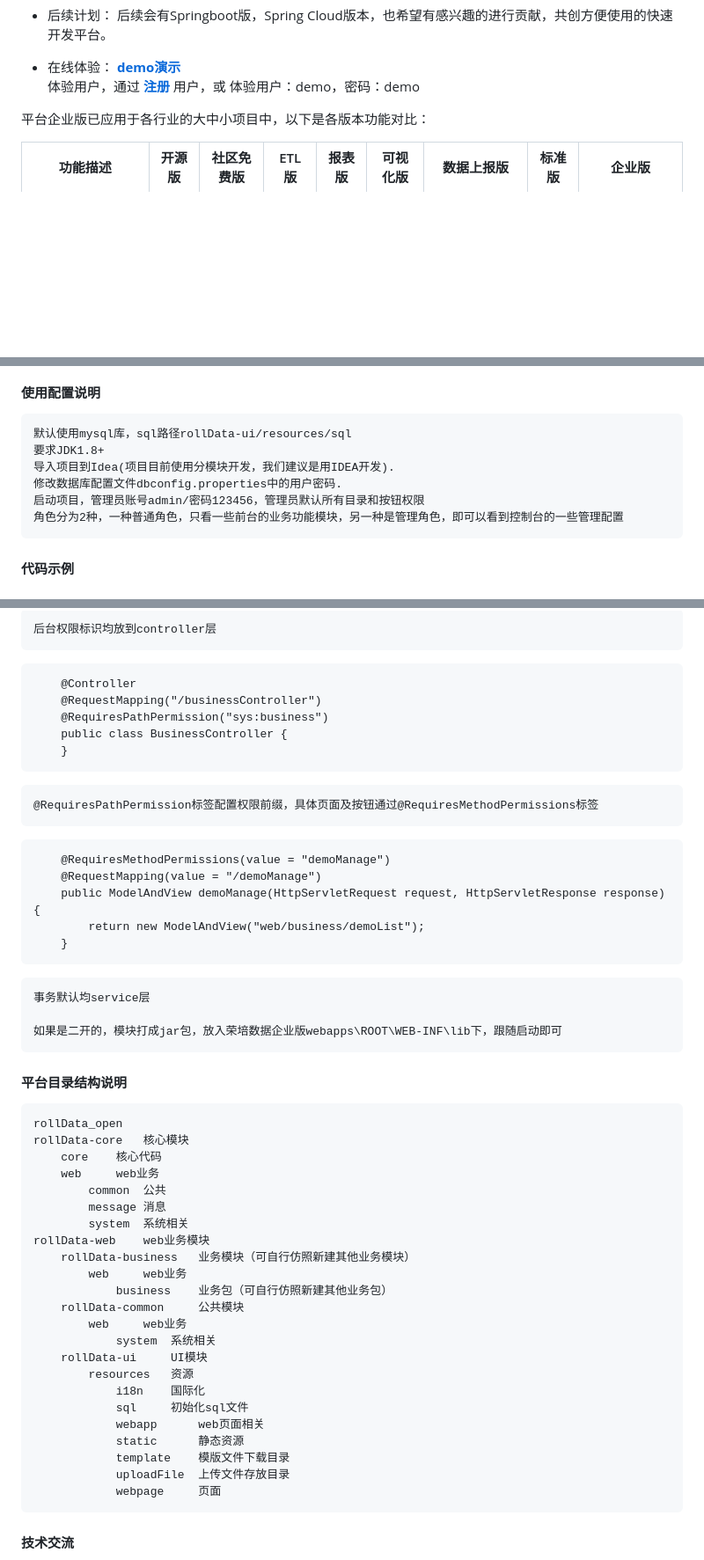
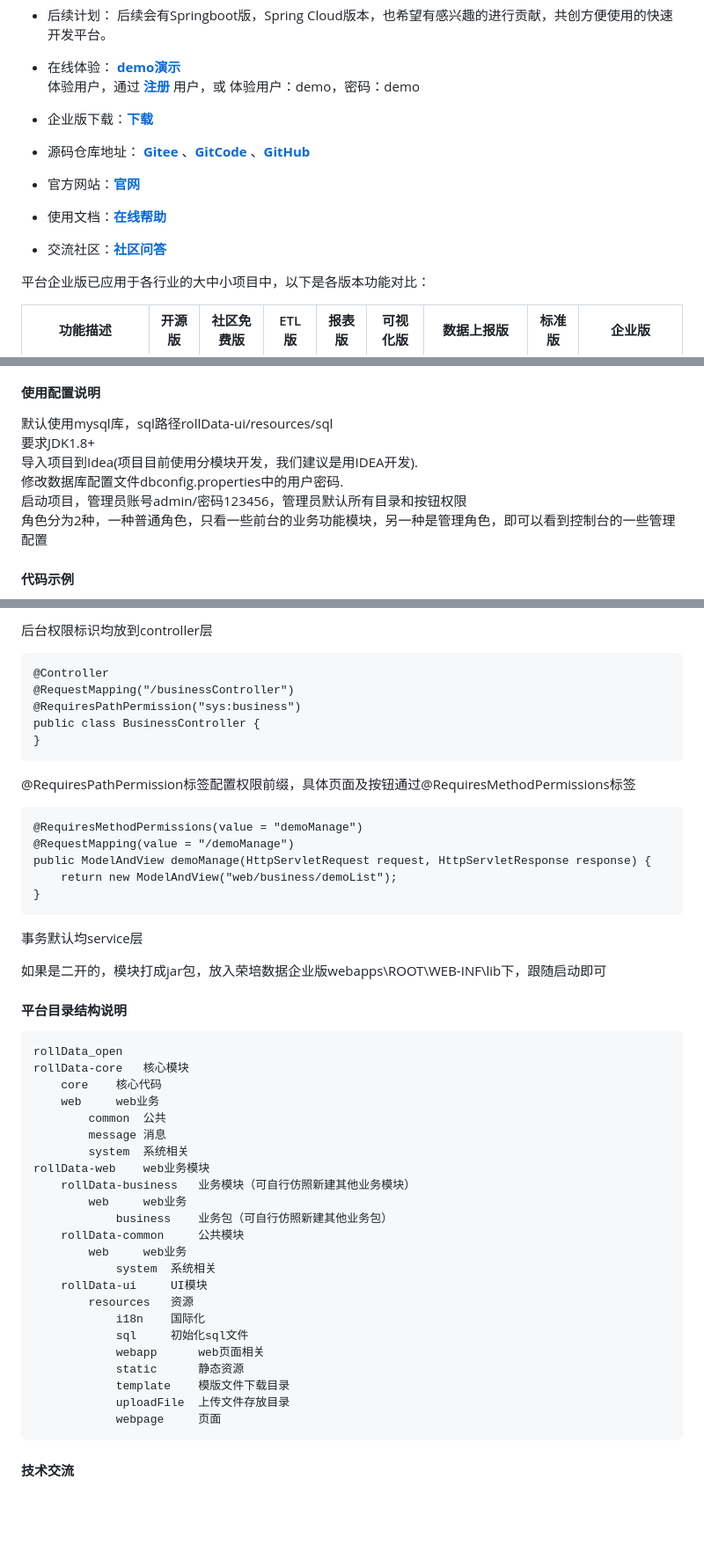
Before and after one commit to rolldata/rolldata-open, a Markdown page: README.md, 3 parts joined by grey strips. Shown at 88% size. Rendered like a GitHub page; blank space fills up the shorter version.

````diff
--- a/README.md
+++ b/README.md
@@ -20,6 +20,11 @@
     后续会有Springboot版，Spring Cloud版本，也希望有感兴趣的进行贡献，共创方便使用的快速开发平台。
 - 在线体验：
  **[demo演示](http://www.wrenchdata.com:8082/)** <br>体验用户，通过 **[注册](http://www.wrenchdata.com/trialUser)** 用户，或 体验用户：demo，密码：demo
+- 企业版下载：**[下载](http://www.wrenchdata.com/product/Download/)**
+- 源码仓库地址： **[Gitee](https://gitee.com/rolldata/rolldata-open/)** 、**[GitCode](https://gitcode.com/rolldata/rolldata-open/)** 、**[GitHub](https://github.com/rolldata/rolldata-open/)**
+- 官方网站：**[官网](http://www.wrenchdata.com)**
+- 使用文档：**[在线帮助](http://help.wrenchdata.com/index-0001.html)**
+- 交流社区：**[社区问答](http://help.wrenchdata.com)**
 
 平台企业版已应用于各行业的大中小项目中，以下是各版本功能对比：
 
@@ -110,12 +115,12 @@
 ![数据上报demo1](demo%E6%95%B0%E6%8D%AE%E4%B8%8A%E6%8A%A5demo1.png)
 
 #### 使用配置说明
-    默认使用mysql库，sql路径rollData-ui/resources/sql
-    要求JDK1.8+
-    导入项目到Idea(项目目前使用分模块开发，我们建议是用IDEA开发).
-    修改数据库配置文件dbconfig.properties中的用户密码.
-    启动项目，管理员账号admin/密码123456，管理员默认所有目录和按钮权限
-    角色分为2种，一种普通角色，只看一些前台的业务功能模块，另一种是管理角色，即可以看到控制台的一些管理配置
 
+默认使用mysql库，sql路径rollData-ui/resources/sql<br>
+要求JDK1.8+<br>
+导入项目到Idea(项目目前使用分模块开发，我们建议是用IDEA开发).<br>
+修改数据库配置文件dbconfig.properties中的用户密码.<br>
+启动项目，管理员账号admin/密码123456，管理员默认所有目录和按钮权限<br>
+角色分为2种，一种普通角色，只看一些前台的业务功能模块，另一种是管理角色，即可以看到控制台的一些管理配置
 
 #### 代码示例
@@ -130,27 +135,26 @@
 
-    后台权限标识均放到controller层
+后台权限标识均放到controller层
 
 ```
-    @Controller
-    @RequestMapping("/businessController")
-    @RequiresPathPermission("sys:business")
-    public class BusinessController {
-    }
+@Controller
+@RequestMapping("/businessController")
+@RequiresPathPermission("sys:business")
+public class BusinessController {
+}
+```
+@RequiresPathPermission标签配置权限前缀，具体页面及按钮通过@RequiresMethodPermissions标签
+
+```
+@RequiresMethodPermissions(value = "demoManage")
+@RequestMapping(value = "/demoManage")
+public ModelAndView demoManage(HttpServletRequest request, HttpServletResponse response) {
+    return new ModelAndView("web/business/demoList");
+}
 ```
 
-    @RequiresPathPermission标签配置权限前缀，具体页面及按钮通过@RequiresMethodPermissions标签
+事务默认均service层
 
-```
-    @RequiresMethodPermissions(value = "demoManage")
-    @RequestMapping(value = "/demoManage")
-    public ModelAndView demoManage(HttpServletRequest request, HttpServletResponse response) {
-        return new ModelAndView("web/business/demoList");
-    }
-```
-
-    事务默认均service层
-
-    如果是二开的，模块打成jar包，放入荣培数据企业版webapps\ROOT\WEB-INF\lib下，跟随启动即可
+如果是二开的，模块打成jar包，放入荣培数据企业版webapps\ROOT\WEB-INF\lib下，跟随启动即可
 
 #### 平台目录结构说明
     rollData_open
@@ -164,18 +168,18 @@
         rollData-business	业务模块（可自行仿照新建其他业务模块）
             web		web业务
                 business	业务包（可自行仿照新建其他业务包）
-        rollData-common		公共模块
+        rollData-common     公共模块
             web		web业务
                 system	系统相关
         rollData-ui		UI模块
             resources	资源
                 i18n	国际化
                 sql		初始化sql文件
-                webapp		web页面相关
-                static		静态资源
+                webapp      web页面相关
+                static      静态资源
                 template	模版文件下载目录
                 uploadFile	上传文件存放目录
-                webpage		页面
+                webpage     页面
 
 #### 技术交流
 - 官方网站：**[官网](http://www.wrenchdata.com)**
````
Also changed, not shown: other parts of README.md (+7 -8 lines).
